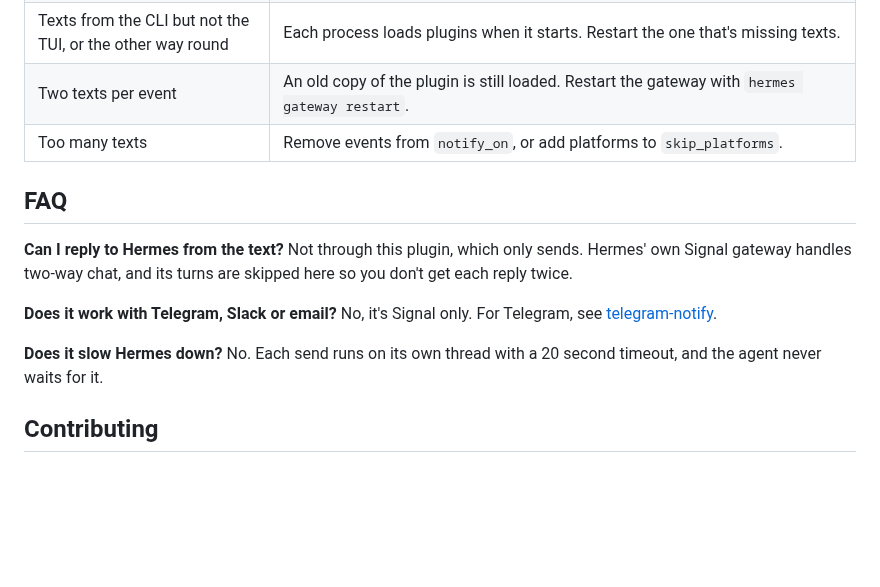
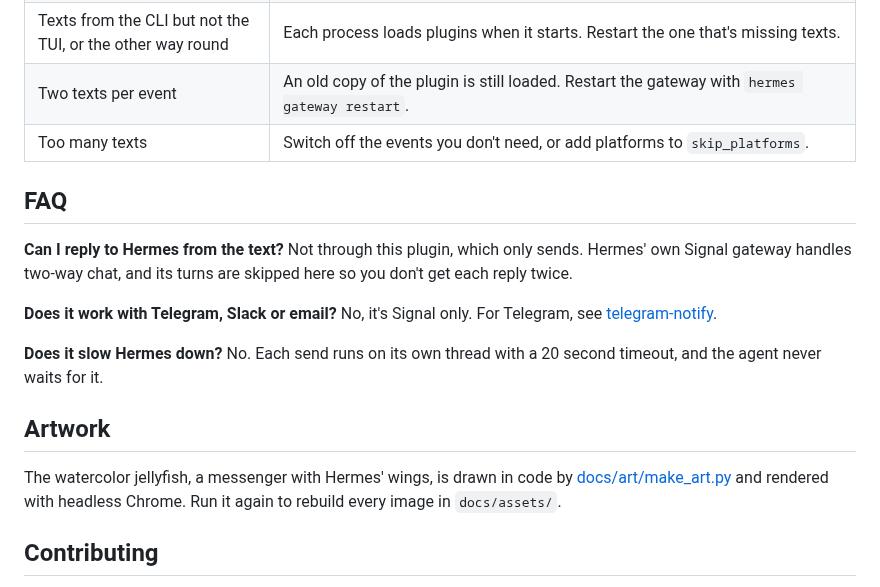
Before and after one commit to dbrosnan/hermes-signal-notify, a Markdown page: README.md, the part around one of its changes. GitHub-like rendering; blank space fills up the shorter version.

```diff
--- a/README.md
+++ b/README.md
@@ -115,7 +144,7 @@ Three public Hermes hooks, with no core patching:
 | Log says `signal-cli error: ... Unregistered user` | The recipient isn't a Signal user, or the number is missing the `+` country code. |
 | Texts from the CLI but not the TUI, or the other way round | Each process loads plugins when it starts. Restart the one that's missing texts. |
 | Two texts per event | An old copy of the plugin is still loaded. Restart the gateway with `hermes gateway restart`. |
-| Too many texts | Remove events from `notify_on`, or add platforms to `skip_platforms`. |
+| Too many texts | Switch off the events you don't need, or add platforms to `skip_platforms`. |
 
 ## FAQ
 
@@ -128,6 +157,12 @@ each reply twice.
 
 **Does it slow Hermes down?** No. Each send runs on its own thread with a 20 second
 timeout, and the agent never waits for it.
+
+## Artwork
+
+The watercolor jellyfish, a messenger with Hermes' wings, is drawn in code by
+[docs/art/make_art.py](docs/art/make_art.py) and rendered with headless Chrome. Run it again
+to rebuild every image in `docs/assets/`.
 
 ## Contributing
 
```
Also changed, not shown: other parts of README.md (+36 -7 lines), CHANGELOG.md (+15 -1 lines), SECURITY.md (+1 -1 lines), docs/assets/banner.jpg (added), docs/assets/header.jpg (added), docs/assets/texts.jpg (added), docs/assets/toggles.jpg (added), 5 other files.
